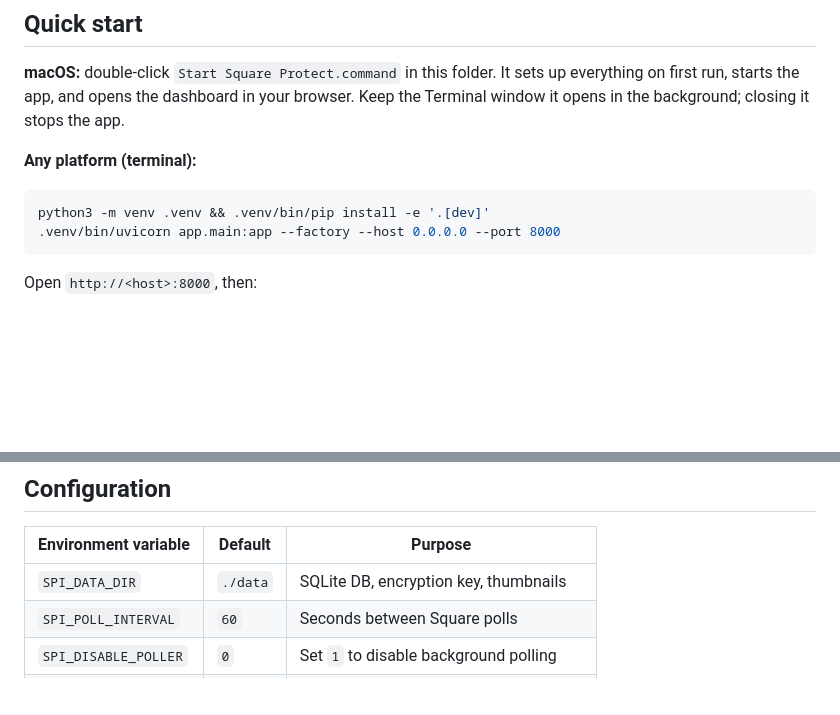
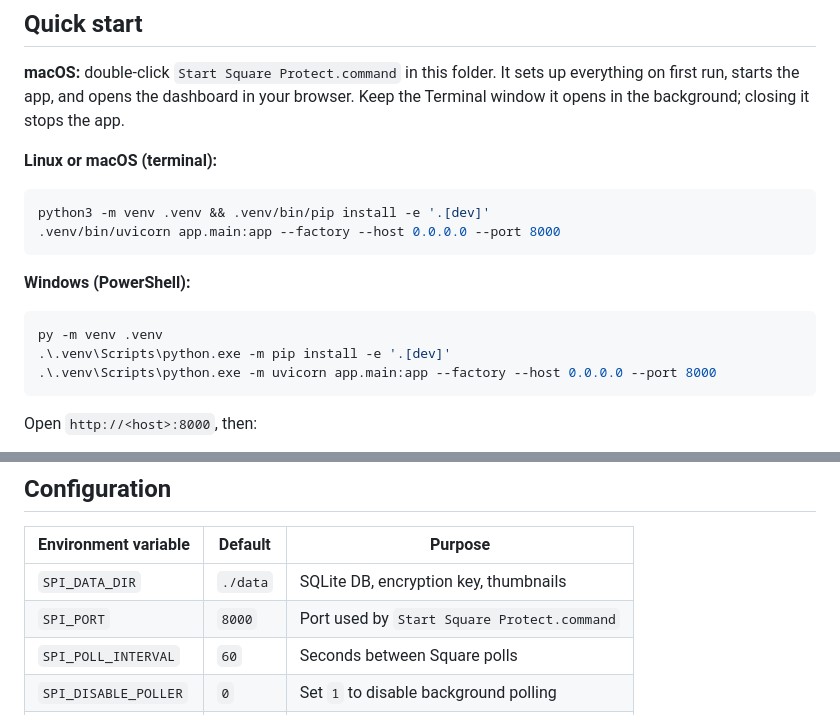
Before and after one commit to JimBoHa/Square-UniFi-Protect-Integration, a Markdown page: README.md, 2 parts joined by grey strips. Drawn GitHub-style; blank space fills up the shorter version.

Commit message:
docs: add Windows quick start

````diff
--- a/README.md
+++ b/README.md
@@ -62,11 +62,19 @@ up everything on first run, starts the app, and opens the dashboard in your
 browser. Keep the Terminal window it opens in the background; closing it stops
 the app.
 
-**Any platform (terminal):**
+**Linux or macOS (terminal):**
 
 ```bash
 python3 -m venv .venv && .venv/bin/pip install -e '.[dev]'
 .venv/bin/uvicorn app.main:app --factory --host 0.0.0.0 --port 8000
+```
+
+**Windows (PowerShell):**
+
+```powershell
+py -m venv .venv
+.\.venv\Scripts\python.exe -m pip install -e '.[dev]'
+.\.venv\Scripts\python.exe -m uvicorn app.main:app --factory --host 0.0.0.0 --port 8000
 ```
 
 Open `http://<host>:8000`, then:
@@ -96,6 +104,7 @@ Open `http://<host>:8000`, then:
 | Environment variable | Default | Purpose |
 | --- | --- | --- |
 | `SPI_DATA_DIR` | `./data` | SQLite DB, encryption key, thumbnails |
+| `SPI_PORT` | `8000` | Port used by `Start Square Protect.command` |
 | `SPI_POLL_INTERVAL` | `60` | Seconds between Square polls |
 | `SPI_DISABLE_POLLER` | `0` | Set `1` to disable background polling |
 | `SPI_COOKIE_SECURE` | `0` | Set `1` when serving over HTTPS |
````
